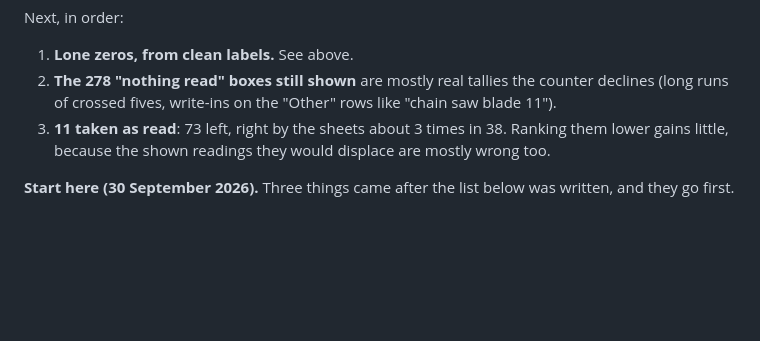
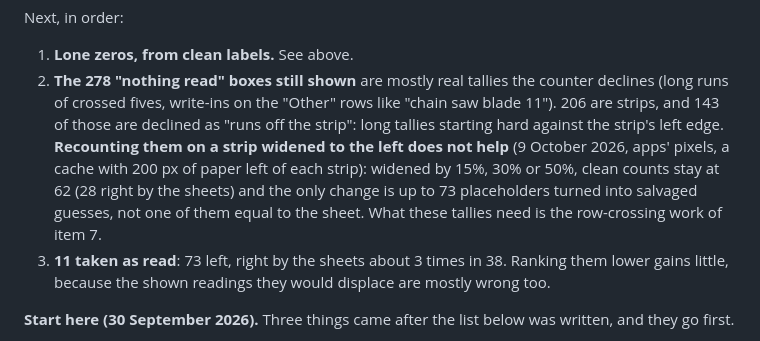
Before and after one commit to surfrider-SD-BSA/surfrider-datacard-automation, a Markdown page: HANDOFF.md, the part around the change. Drawn GitHub-style; blank space fills up the shorter version.

Commit message:
docs: record that widening a clipped tally strip does not help (#106)
Docs only. `HANDOFF.md`, item 2 of "Next, in order": 143 of the 206
strip boxes still shown as "nothing read" are long tallies declined as
"runs off the strip". Recounting them on a strip widened to the left
(15/30/50%) adds no clean counts (still 62, 28 right by the sheets) and
turns up to 73 placeholders into salvaged guesses, none equal to the
sheet. Not shipped; recorded so it isn't repeated.

Twin of the other PR from this pair (one into `ios/main`, one into
`android/main`).

🤖 Generated with [Claude Code](https://claude.com/claude-code)

Co-authored-by: Claude Opus 5.5 <noreply@anthropic.com>

```diff
--- a/HANDOFF.md
+++ b/HANDOFF.md
@@ -1513,6 +1513,12 @@ Next, in order:
 1. **Lone zeros, from clean labels.** See above.
 2. **The 278 "nothing read" boxes still shown** are mostly real tallies the counter declines
    (long runs of crossed fives, write-ins on the "Other" rows like "chain saw blade 11").
+   206 are strips, and 143 of those are declined as "runs off the strip": long tallies
+   starting hard against the strip's left edge. **Recounting them on a strip widened to the
+   left does not help** (9 October 2026, apps' pixels, a cache with 200 px of paper left of
+   each strip): widened by 15%, 30% or 50%, clean counts stay at 62 (28 right by the sheets)
+   and the only change is up to 73 placeholders turned into salvaged guesses, not one of
+   them equal to the sheet. What these tallies need is the row-crossing work of item 7.
 3. **11 taken as read**: 73 left, right by the sheets about 3 times in 38. Ranking them lower
    gains little, because the shown readings they would displace are mostly wrong too.
 
```
